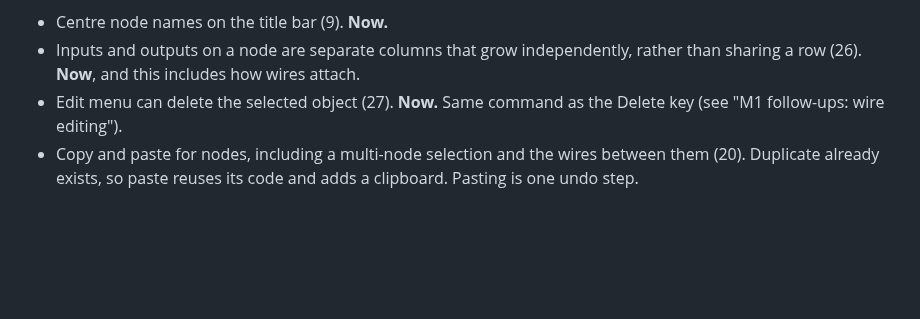
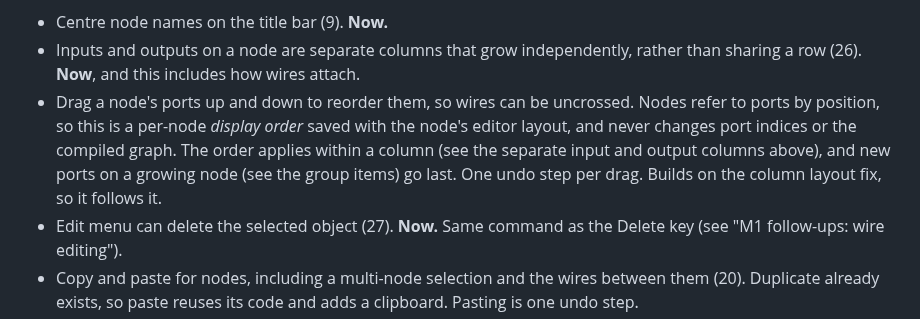
Before and after one commit to Jezza672/noodle, a Markdown page: docs/ROADMAP.md, the part around the change. Rendered like a GitHub page; blank space fills up the shorter version.

Commit message:
Roadmap: add draggable port reordering
Co-Authored-By: Claude Sonnet 5.5 <noreply@anthropic.com>
Claude-Session: https://claude.ai/code/session_019jcucjLc5mx8ZRxrisM5bV

```diff
--- a/docs/ROADMAP.md
+++ b/docs/ROADMAP.md
@@ -263,6 +263,13 @@ marked **now** are small fixes or bugs worth doing before the bigger work.
 - Centre node names on the title bar (9). **Now.**
 - Inputs and outputs on a node are separate columns that grow independently,
   rather than sharing a row (26). **Now**, and this includes how wires attach.
+- Drag a node's ports up and down to reorder them, so wires can be uncrossed.
+  Nodes refer to ports by position, so this is a per-node *display order*
+  saved with the node's editor layout, and never changes port indices or the
+  compiled graph. The order applies within a column (see the separate input
+  and output columns above), and new ports on a growing node
+  (see the group items) go last. One undo step per drag. Builds on the
+  column layout fix, so it follows it.
 - Edit menu can delete the selected object (27). **Now.** Same command as
   the Delete key (see "M1 follow-ups: wire editing").
 - Copy and paste for nodes, including a multi-node selection and the wires
```
